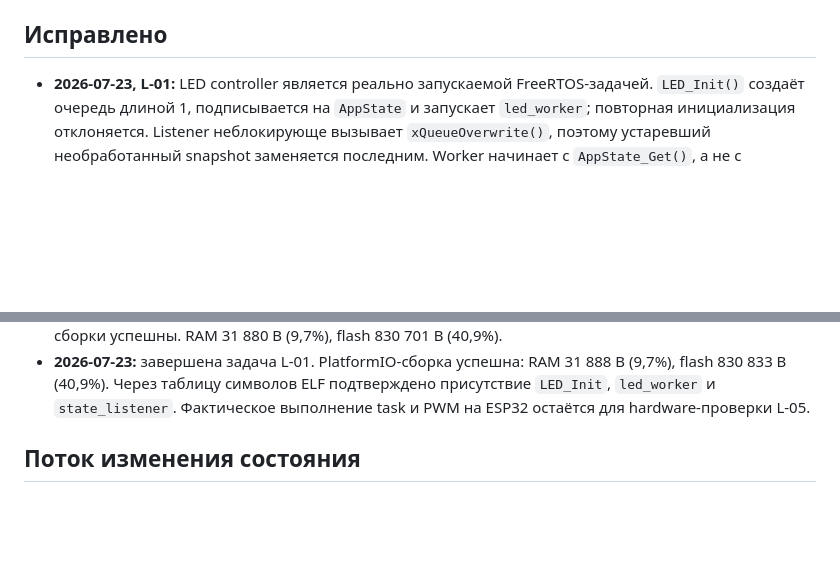
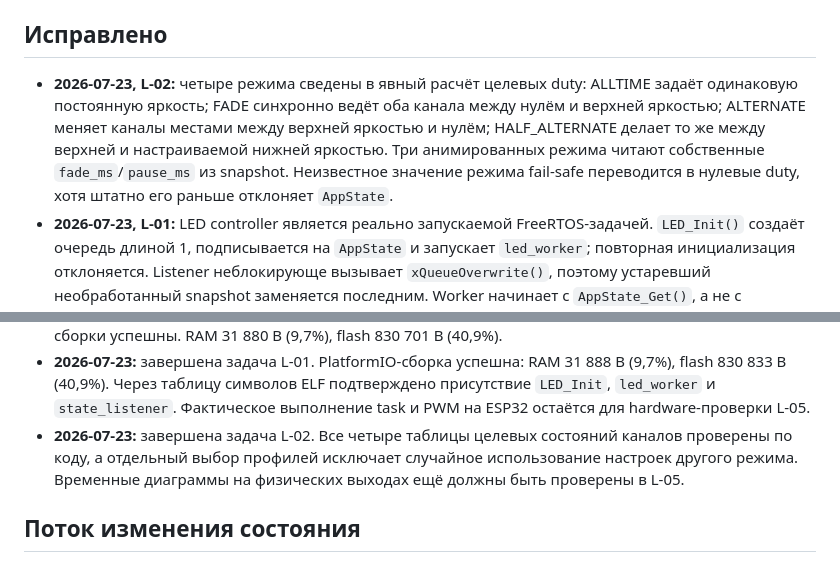
Before and after one commit to Vansis34/SmartLedControllerFW, a Markdown page: CODEX.md, 2 parts joined by grey strips. Rendered like a GitHub page; blank space fills up the shorter version.

Commit message:
doc: close four LED modes task

```diff
--- a/CODEX.md
+++ b/CODEX.md
@@ -147,6 +147,13 @@ mutex. Перед уведомлением он копируется в лока
 
 ## Исправлено
 
+- **2026-07-23, L-02:** четыре режима сведены в явный расчёт целевых duty:
+  ALLTIME задаёт одинаковую постоянную яркость; FADE синхронно ведёт оба
+  канала между нулём и верхней яркостью; ALTERNATE меняет каналы местами между
+  верхней яркостью и нулём; HALF_ALTERNATE делает то же между верхней и
+  настраиваемой нижней яркостью. Три анимированных режима читают собственные
+  `fade_ms`/`pause_ms` из snapshot. Неизвестное значение режима fail-safe
+  переводится в нулевые duty, хотя штатно его раньше отклоняет `AppState`.
 - **2026-07-23, L-01:** LED controller является реально запускаемой
   FreeRTOS-задачей. `LED_Init()` создаёт очередь длиной 1, подписывается на
   `AppState` и запускает `led_worker`; повторная инициализация отклоняется.
@@ -240,6 +247,10 @@ mutex. Перед уведомлением он копируется в лока
   подтверждено присутствие `LED_Init`, `led_worker` и `state_listener`.
   Фактическое выполнение task и PWM на ESP32 остаётся для hardware-проверки
   L-05.
+- **2026-07-23:** завершена задача L-02. Все четыре таблицы целевых состояний
+  каналов проверены по коду, а отдельный выбор профилей исключает случайное
+  использование настроек другого режима. Временные диаграммы на физических
+  выходах ещё должны быть проверены в L-05.
 ## Поток изменения состояния
 
 Эта схема является опорной архитектурой для всех источников команд (WEB, MQTT и
```
Also changed, not shown: backlog.md (+5 -1 lines).
